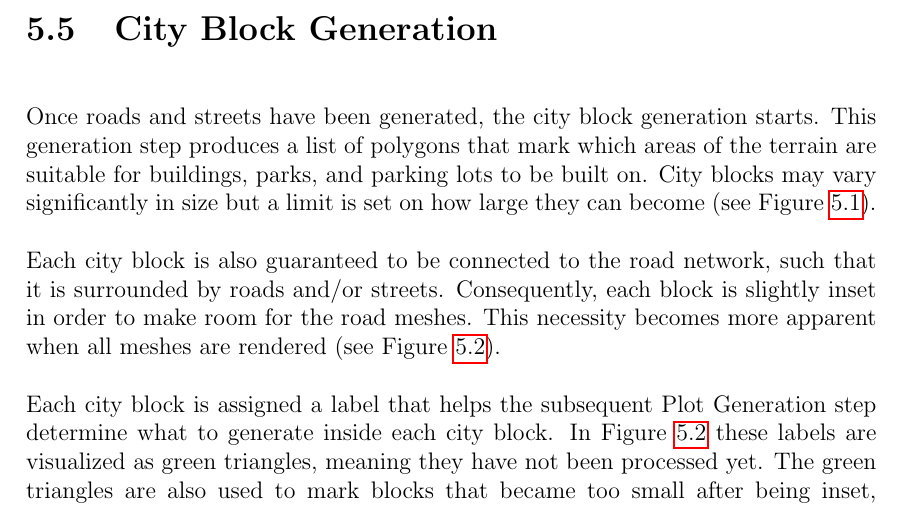
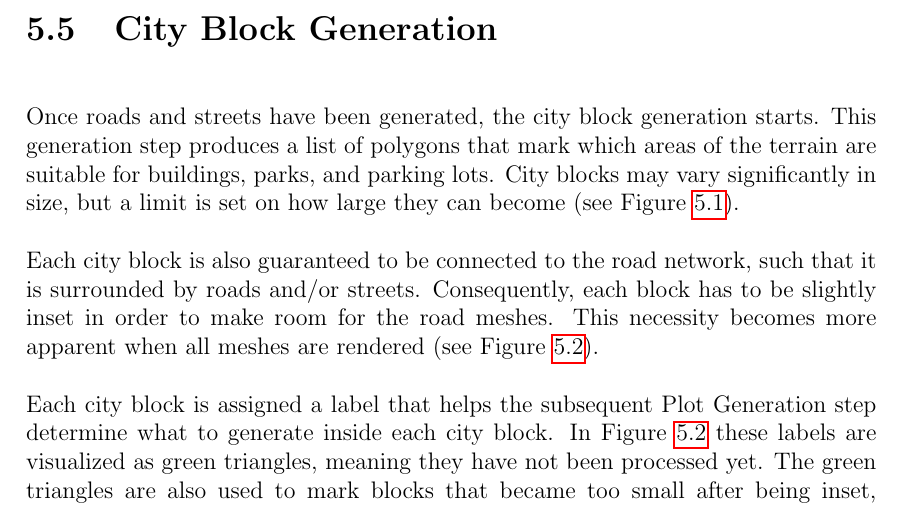
Before and after one commit to DATX02-20-02/Report, a LaTeX thesis (main.tex, which reads tex/results/blocks.tex): part of page 41 of 51, cut so that both start at the same text. Compiled offline with pdfLaTeX.

Commit message:
Resolve some review feedback

```diff
--- a/tex/results/blocks.tex
+++ b/tex/results/blocks.tex
@@ -1,8 +1,8 @@
 \section{City Block Generation}
 
 Once roads and streets have been generated, the city block generation starts.
-This generation step produces a list of polygons that mark which areas of the terrain are suitable for buildings, parks, and parking lots to be built on.
-City blocks may vary significantly in size but a limit is set on how large they can become (see Figure \ref{fig:results_blockgen1}).
+This generation step produces a list of polygons that mark which areas of the terrain are suitable for buildings, parks, and parking lots.
+City blocks may vary significantly in size, but a limit is set on how large they can become (see Figure \ref{fig:results_blockgen1}).
 
 % TODO: Replace this figure, it has some inset problems.
 \begin{figure}[h!]
@@ -15,7 +15,7 @@ City blocks may vary significantly in size but a limit is set on how large they
 \end{figure}
 
 Each city block is also guaranteed to be connected to the road network, such that it is surrounded by roads and/or streets.
-Consequently, each block is slightly inset in order to make room for the road meshes.
+Consequently, each block has to be slightly inset in order to make room for the road meshes.
 This necessity becomes more apparent when all meshes are rendered (see Figure \ref{fig:results_blockgen2}).
 
 \begin{figure}[h!]
```
